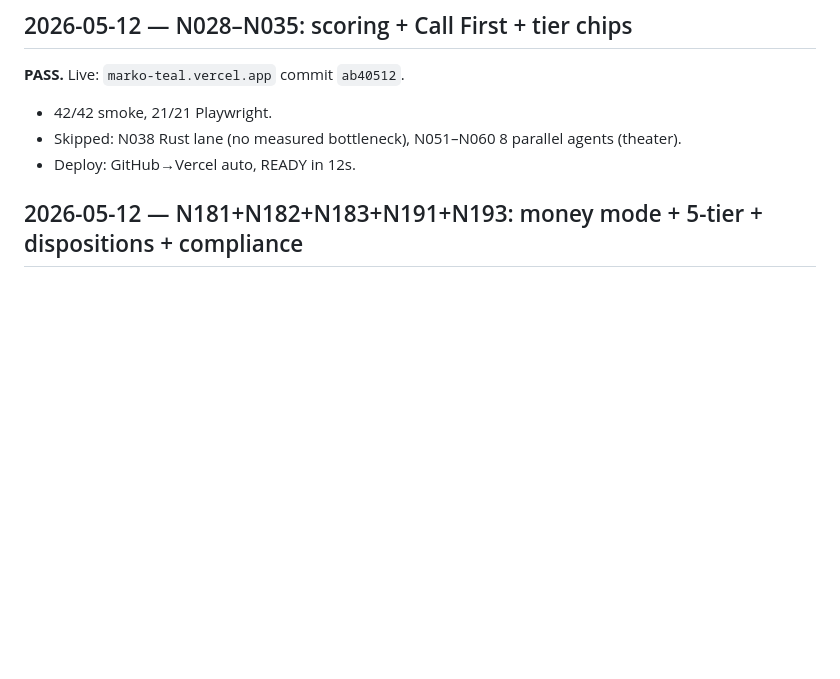
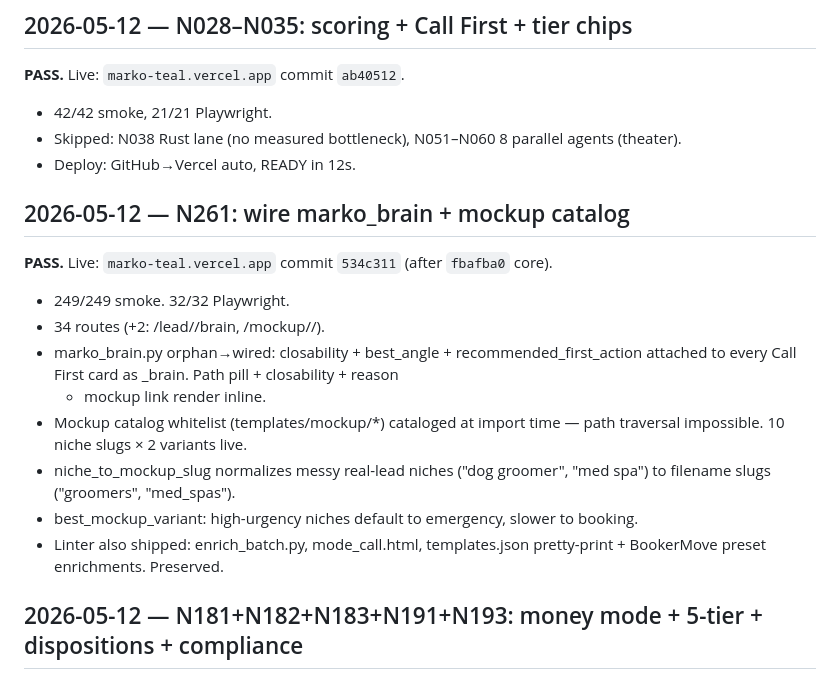
Before and after one commit to jaystay-bot/MARKO, a Markdown page: SESSION_LOG.md, the part around the change. Drawn GitHub-style; blank space fills up the shorter version.

Commit message:
session log: N261 PASS

```diff
--- a/SESSION_LOG.md
+++ b/SESSION_LOG.md
@@ -5,6 +5,21 @@
 - 42/42 smoke, 21/21 Playwright.
 - Skipped: N038 Rust lane (no measured bottleneck), N051–N060 8 parallel agents (theater).
 - Deploy: GitHub→Vercel auto, READY in 12s.
+
+## 2026-05-12 — N261: wire marko_brain + mockup catalog
+**PASS.** Live: `marko-teal.vercel.app` commit `534c311` (after `fbafba0` core).
+- 249/249 smoke. 32/32 Playwright.
+- 34 routes (+2: /lead/<id>/brain, /mockup/<slug>/<variant>).
+- marko_brain.py orphan→wired: closability + best_angle + recommended_first_action
+  attached to every Call First card as _brain. Path pill + closability + reason
+  + mockup link render inline.
+- Mockup catalog whitelist (templates/mockup/*) cataloged at import time —
+  path traversal impossible. 10 niche slugs × 2 variants live.
+- niche_to_mockup_slug normalizes messy real-lead niches ("dog groomer",
+  "med spa") to filename slugs ("groomers", "med_spas").
+- best_mockup_variant: high-urgency niches default to emergency, slower to booking.
+- Linter also shipped: enrich_batch.py, mode_call.html, templates.json
+  pretty-print + BookerMove preset enrichments. Preserved.
 
 ## 2026-05-12 — N181+N182+N183+N191+N193: money mode + 5-tier + dispositions + compliance
 **PASS.** Live: `marko-teal.vercel.app` commit `262df07` (CSS patch on top of `c7eff69`).
```
